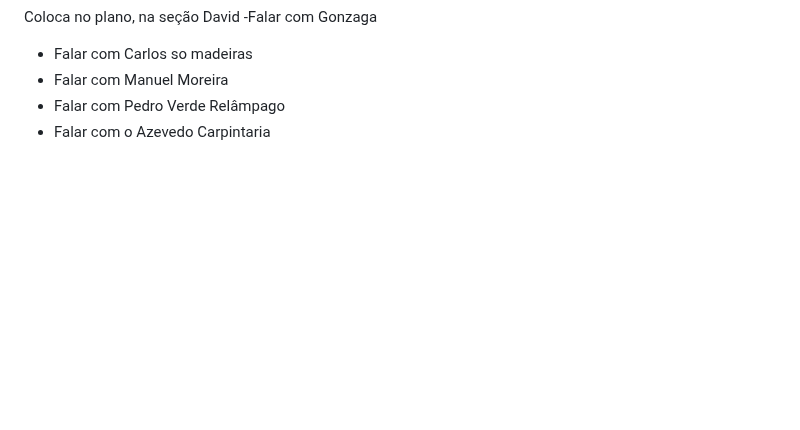
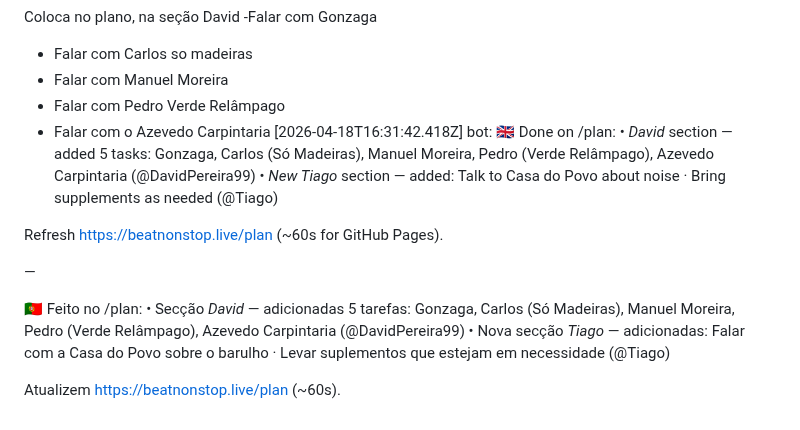
Before and after one commit to LiminalConsulting/BeatNonStop, a Markdown page: data/transcript.md, the part around the change. Rendered like a GitHub page; blank space fills up the shorter version.

Commit message:
transcript: bot reply

```diff
--- a/data/transcript.md
+++ b/data/transcript.md
@@ -509,3 +509,16 @@ Coloca no plano, na seção David
 - Falar com Manuel Moreira
 - Falar com Pedro Verde Relâmpago
 - Falar com o Azevedo Carpintaria
+[2026-04-18T16:31:42.418Z] bot: 🇬🇧 Done on /plan:
+• *David* section — added 5 tasks: Gonzaga, Carlos (Só Madeiras), Manuel Moreira, Pedro (Verde Relâmpago), Azevedo Carpintaria (@DavidPereira99)
+• *New Tiago* section — added: Talk to Casa do Povo about noise · Bring supplements as needed (@Tiago)
+
+Refresh https://beatnonstop.live/plan (~60s for GitHub Pages).
+
+—
+
+🇵🇹 Feito no /plan:
+• Secção *David* — adicionadas 5 tarefas: Gonzaga, Carlos (Só Madeiras), Manuel Moreira, Pedro (Verde Relâmpago), Azevedo Carpintaria (@DavidPereira99)
+• Nova secção *Tiago* — adicionadas: Falar com a Casa do Povo sobre o barulho · Levar suplementos que estejam em necessidade (@Tiago)
+
+Atualizem https://beatnonstop.live/plan (~60s).
```
